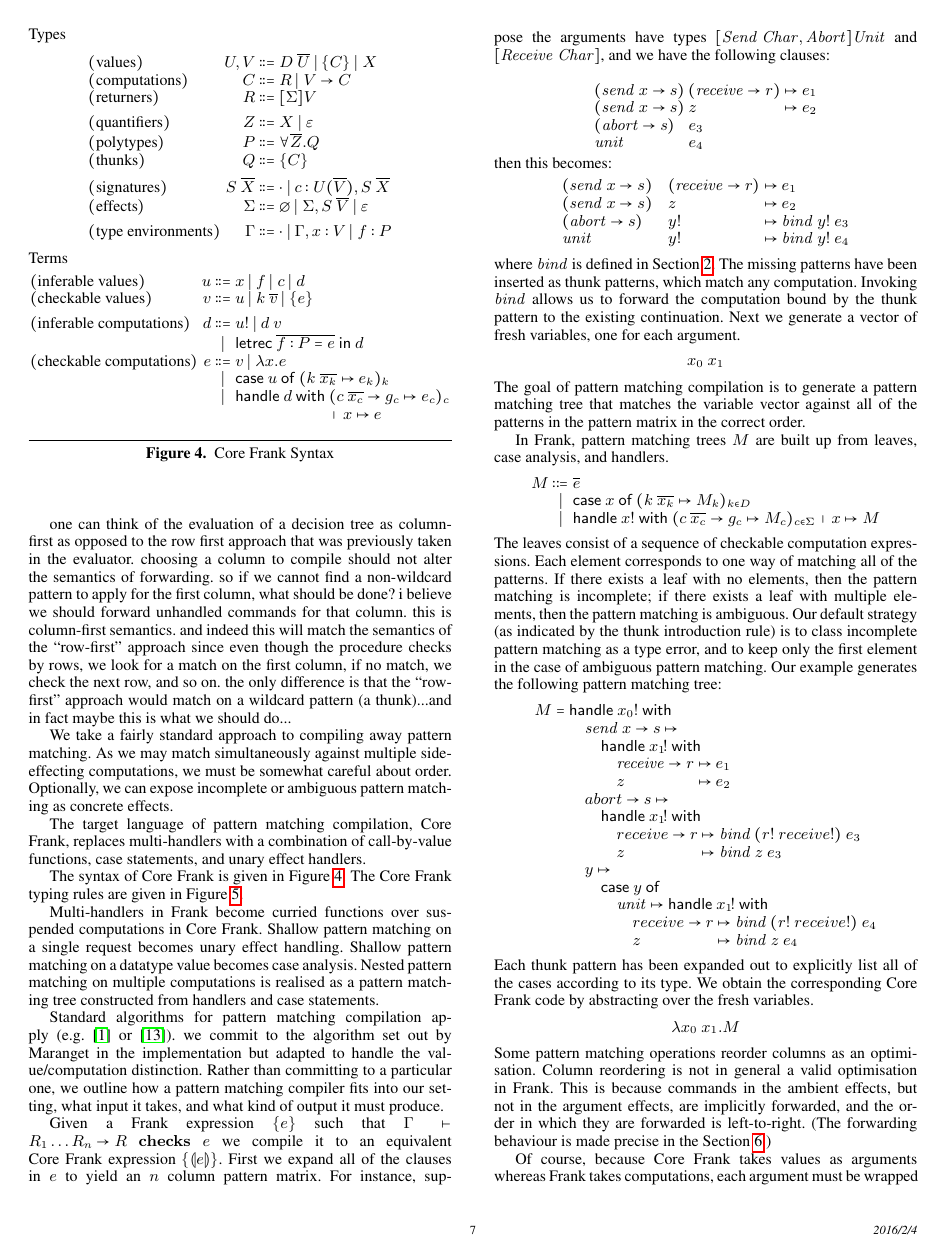
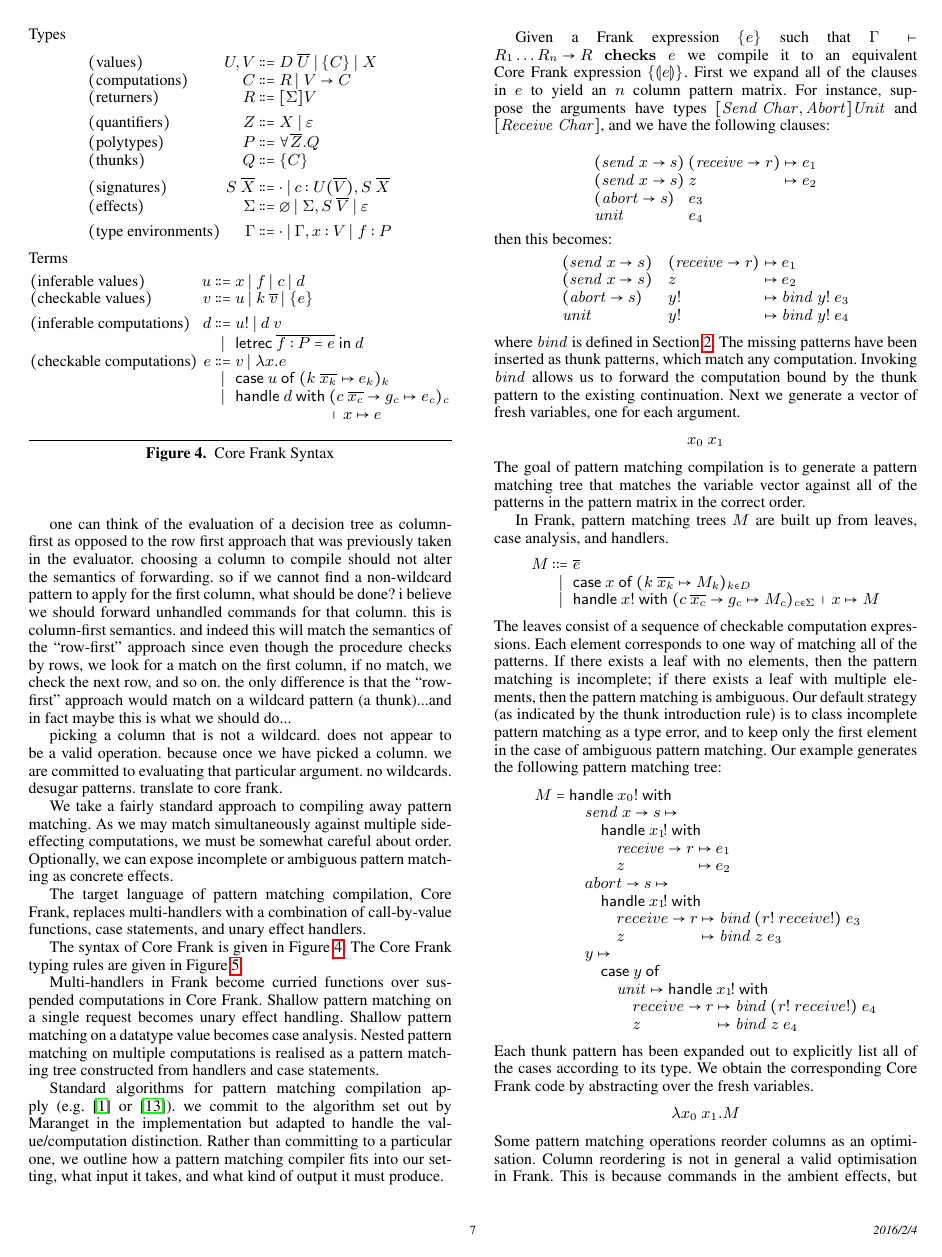
Before and after one commit to cmcl/frankly, a LaTeX paper (frankly.tex, which reads core.tex): page 7 of 11. Compiled offline with pdfLaTeX; a missing font is replaced by an installed copy or a similar font.

Commit message:
Added notes from meeting.

```diff
--- a/core.tex
+++ b/core.tex
@@ -43,6 +43,11 @@ is column-first semantics. and indeed this will match the semantics of the
 for a match on the first column, if no match, we check the next row, and so
 on. the only difference is that the ``row-first'' approach would match on a
 wildcard pattern (a thunk)...and in fact maybe this is what we should do...
+
+picking a column that is not a wildcard. does not appear to be a valid
+operation. because once we have picked a column. we are committed to
+evaluating that particular argument. no wildcards. desugar patterns.
+translate to core frank.
 
 We take a fairly standard approach to compiling away pattern
 matching. As we may match simultaneously against multiple
```
